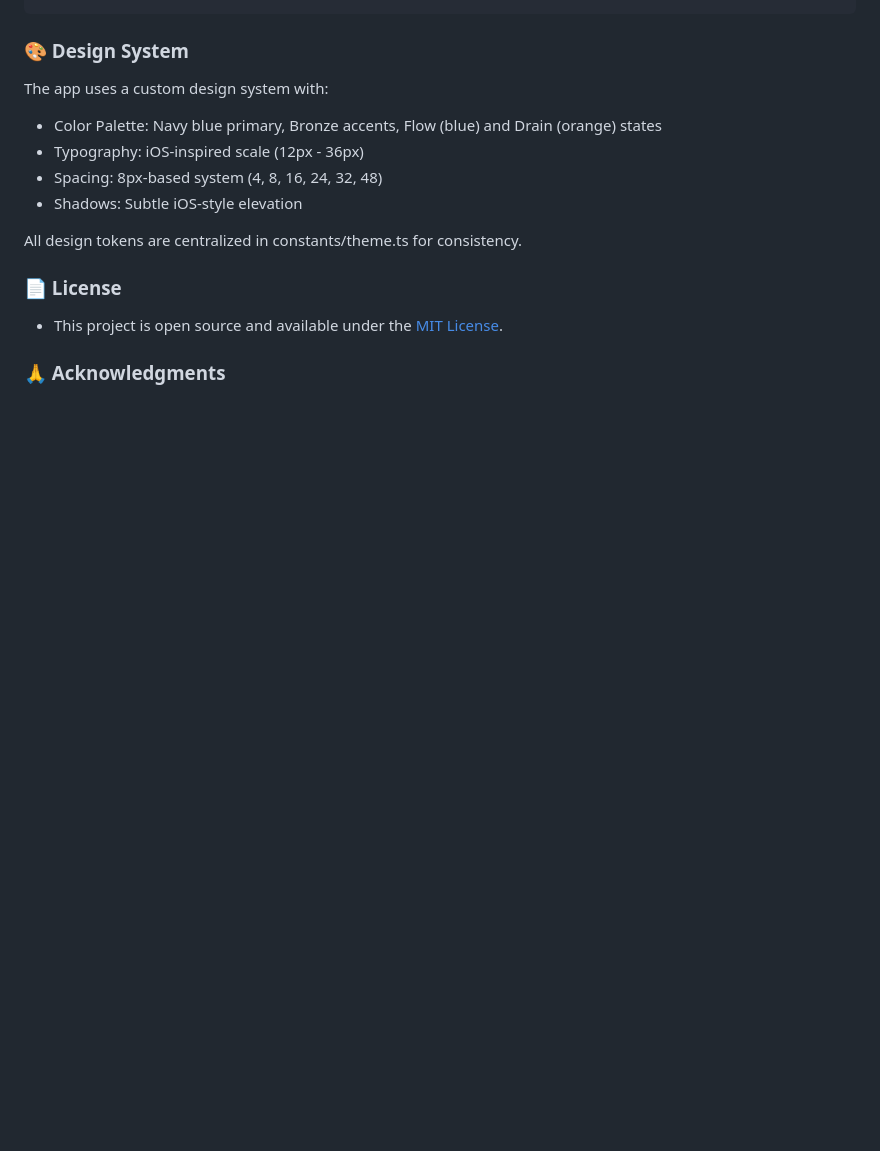
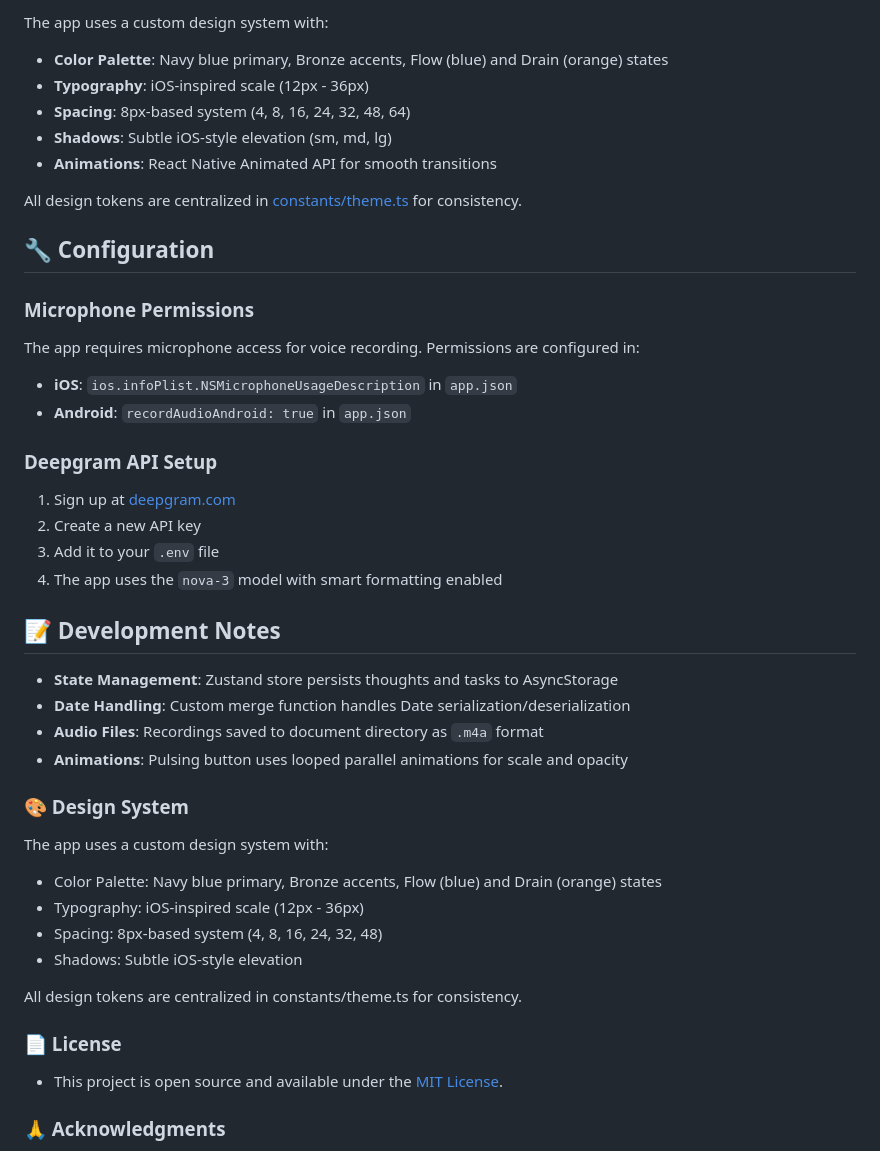
Before and after one commit to agvar/statefully, a Markdown page: README.md, the part around one of its changes. Drawn GitHub-style; blank space fills up the shorter version.

```diff
--- a/README.md
+++ b/README.md
@@ -95,4 +122,36 @@ statefully/
 
+The app uses a custom design system with:
+
+- **Color Palette**: Navy blue primary, Bronze accents, Flow (blue) and Drain (orange) states
+- **Typography**: iOS-inspired scale (12px - 36px)
+- **Spacing**: 8px-based system (4, 8, 16, 24, 32, 48, 64)
+- **Shadows**: Subtle iOS-style elevation (sm, md, lg)
+- **Animations**: React Native Animated API for smooth transitions
+
+All design tokens are centralized in [constants/theme.ts](constants/theme.ts) for consistency.
+
+## 🔧 Configuration
+
+### Microphone Permissions
+
+The app requires microphone access for voice recording. Permissions are configured in:
+
+- **iOS**: `ios.infoPlist.NSMicrophoneUsageDescription` in `app.json`
+- **Android**: `recordAudioAndroid: true` in `app.json`
+
+### Deepgram API Setup
+
+1. Sign up at [deepgram.com](https://deepgram.com/)
+2. Create a new API key
+3. Add it to your `.env` file
+4. The app uses the `nova-3` model with smart formatting enabled
+
+## 📝 Development Notes
+
+- **State Management**: Zustand store persists thoughts and tasks to AsyncStorage
+- **Date Handling**: Custom merge function handles Date serialization/deserialization
+- **Audio Files**: Recordings saved to document directory as `.m4a` format
+- **Animations**: Pulsing button uses looped parallel animations for scale and opacity
 ###  🎨 Design System
 The app uses a custom design system with:
 
```
Also changed, not shown: other parts of README.md (+65 -38 lines).
